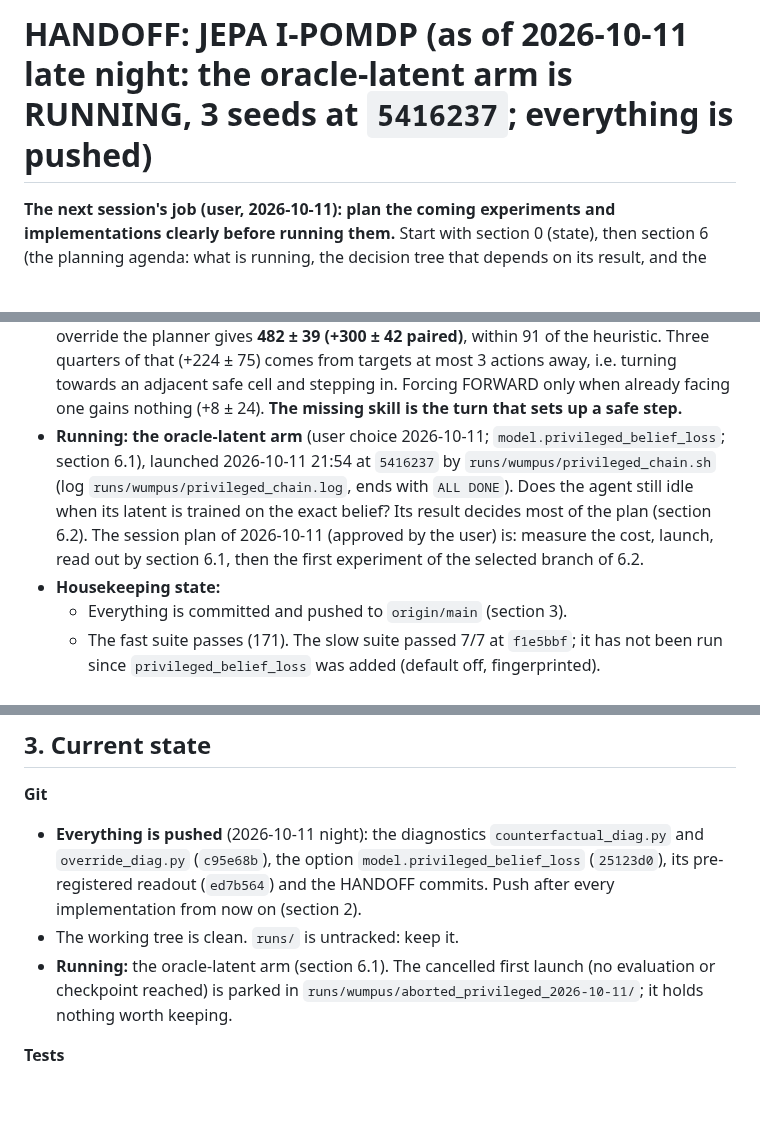
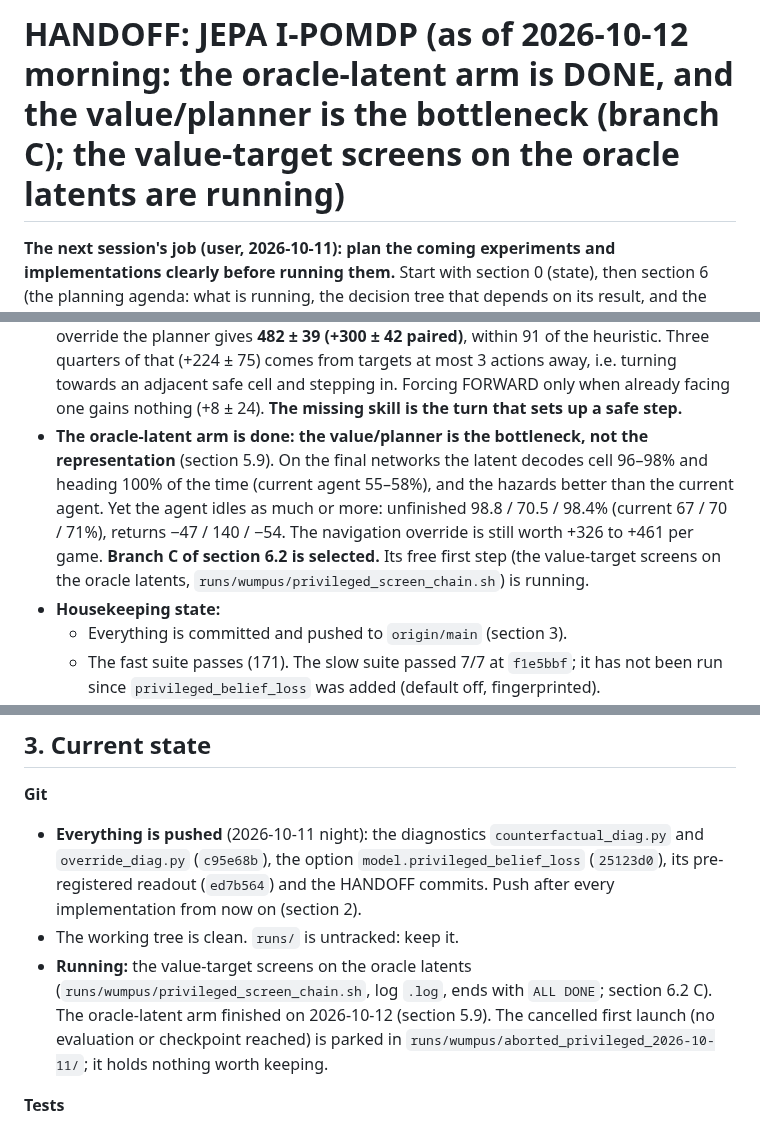
Before and after one commit to huytruong1810/jepa_ipomdp, a Markdown page: HANDOFF.md, 3 parts joined by grey strips. GitHub-like rendering; blank space fills up the shorter version.

```diff
--- a/HANDOFF.md
+++ b/HANDOFF.md
@@ -1,4 +1,4 @@
-# HANDOFF: JEPA I-POMDP (as of 2026-10-11 late night: the oracle-latent arm is RUNNING, 3 seeds at `5416237`; everything is pushed)
+# HANDOFF: JEPA I-POMDP (as of 2026-10-12 morning: the oracle-latent arm is DONE, and the value/planner is the bottleneck (branch C); the value-target screens on the oracle latents are running)
 
 **The next session's job (user, 2026-10-11): plan the coming experiments and implementations clearly before running them.** Start with section 0 (state), then section 6 (the planning agenda: what is running, the decision tree that depends on its result, and the open options with costs). Present a plan to the user before launching anything new.
 
@@ -23,7 +23,7 @@ Read `CLAUDE.md` first: it covers the architecture, commands and conventions. Th
   - for the latent: longer multi-step horizons (k = 10, 20).
 - **The procrastination hypothesis, tested (section 5.8): only half right.** One forced FORWARD at a declined safe step has a real mean payoff in unfinished games (+90 ± 38; the model's estimate is negative and uncorrelated with it), but the median is 0: the planner declines again within 5 steps half the time.
 - **The size of the prize (section 5.8, exact-belief overrides, 5 seeds):** letting the heuristic's navigation rules (grab known gold, walk to the nearest provably safe unvisited cell) override the planner gives **482 ± 39 (+300 ± 42 paired)**, within 91 of the heuristic. Three quarters of that (+224 ± 75) comes from targets at most 3 actions away, i.e. turning towards an adjacent safe cell and stepping in. Forcing FORWARD only when already facing one gains nothing (+8 ± 24). **The missing skill is the turn that sets up a safe step.**
-- **Running: the oracle-latent arm** (user choice 2026-10-11; `model.privileged_belief_loss`; section 6.1), launched 2026-10-11 21:54 at `5416237` by `runs/wumpus/privileged_chain.sh` (log `runs/wumpus/privileged_chain.log`, ends with `ALL DONE`). Does the agent still idle when its latent is trained on the exact belief? Its result decides most of the plan (section 6.2). The session plan of 2026-10-11 (approved by the user) is: measure the cost, launch, read out by section 6.1, then the first experiment of the selected branch of 6.2.
+- **The oracle-latent arm is done: the value/planner is the bottleneck, not the representation** (section 5.9). On the final networks the latent decodes cell 96–98% and heading 100% of the time (current agent 55–58%), and the hazards better than the current agent. Yet the agent idles as much or more: unfinished 98.8 / 70.5 / 98.4% (current 67 / 70 / 71%), returns −47 / 140 / −54. The navigation override is still worth +326 to +461 per game. **Branch C of section 6.2 is selected.** Its free first step (the value-target screens on the oracle latents, `runs/wumpus/privileged_screen_chain.sh`) is running.
 - **Housekeeping state:**
   - Everything is committed and pushed to `origin/main` (section 3).
   - The fast suite passes (171). The slow suite passed 7/7 at `f1e5bbf`; it has not been run since `privileged_belief_loss` was added (default off, fingerprinted).
@@ -96,7 +96,7 @@ Stages:
 **Git**
 - **Everything is pushed** (2026-10-11 night): the diagnostics `counterfactual_diag.py` and `override_diag.py` (`c95e68b`), the option `model.privileged_belief_loss` (`25123d0`), its pre-registered readout (`ed7b564`) and the HANDOFF commits. Push after every implementation from now on (section 2).
 - The working tree is clean. `runs/` is untracked: keep it.
-- **Running:** the oracle-latent arm (section 6.1). The cancelled first launch (no evaluation or checkpoint reached) is parked in `runs/wumpus/aborted_privileged_2026-10-11/`; it holds nothing worth keeping.
+- **Running:** the value-target screens on the oracle latents (`runs/wumpus/privileged_screen_chain.sh`, log `.log`, ends with `ALL DONE`; section 6.2 C). The oracle-latent arm finished on 2026-10-12 (section 5.9). The cancelled first launch (no evaluation or checkpoint reached) is parked in `runs/wumpus/aborted_privileged_2026-10-11/`; it holds nothing worth keeping.
 
 **Tests**
 - The fast suite passes: 171 tests, about 2 min.
```
Also changed, not shown: other parts of HANDOFF.md (+23 -2 lines), CLAUDE.md (+1 -1 lines).
